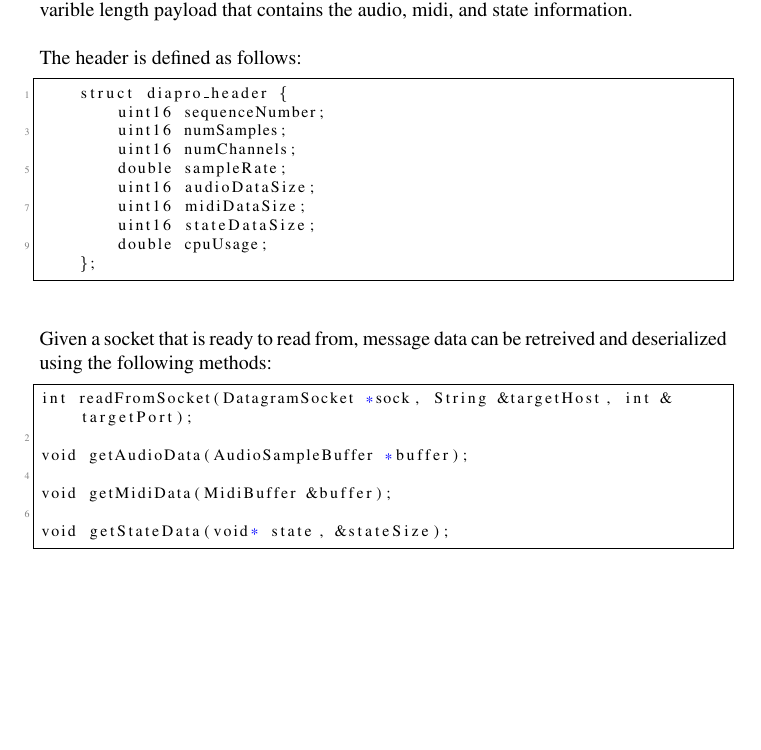
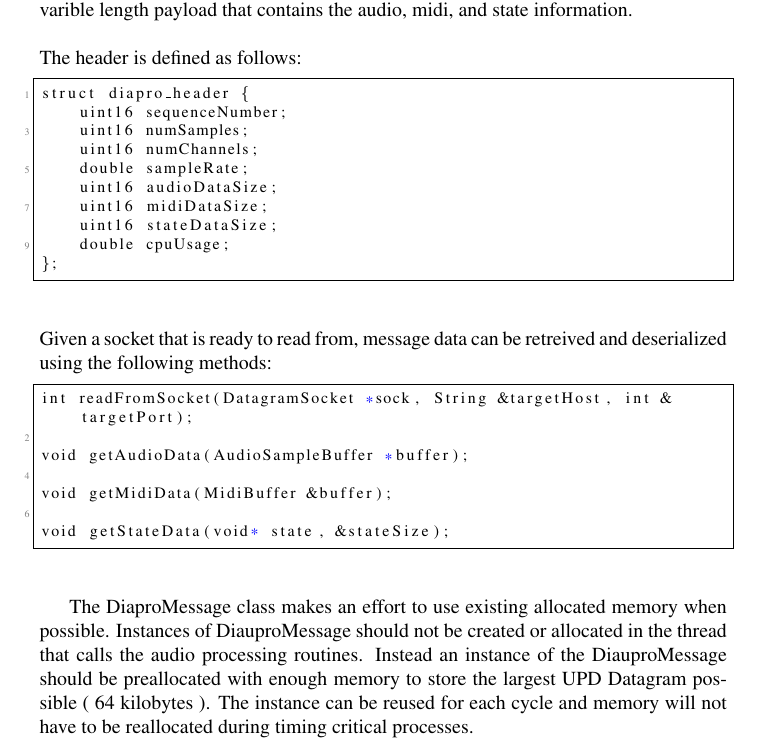
Before and after one commit to alexgustafson/SemDoc, a LaTeX thesis (main.tex, which reads chapters/implementation/softwareComponents/DiauproMessage.tex): part of page 22 of 27 before the commit and part of page 22 of 28 after it, cut so that both start at the same text, the shorter picture padded with empty space. Compiled offline with pdfLaTeX.

Commit message:
DiauproMessage

```diff
--- a/chapters/implementation/softwareComponents/DiauproMessage.tex
+++ b/chapters/implementation/softwareComponents/DiauproMessage.tex
@@ -29,3 +29,5 @@ void getMidiData(MidiBuffer &buffer);
 
 void getStateData(void* state, &stateSize);
 \end{lstlisting}
+
+The DiaproMessage class makes an effort to use existing allocated memory when possible. Instances of DiauproMessage should not be created or allocated in the thread that calls the audio processing routines. Instead an instance of the DiauproMessage should be preallocated with enough memory to store the largest UPD Datagram possible ( 64 kilobytes ). The instance can be reused for each cycle and memory will not have to be reallocated during timing critical processes.
--- a/main.tex
+++ b/main.tex
@@ -6,6 +6,7 @@
 \usepackage{tablefootnote}
 \usepackage{graphicx}
 \usepackage{float}
+\usepackage{listings}
 
 \input{codestyle}
 
```
Also changed, not shown: main.pdf, 1 other file. Lines whose indentation alone changed are shown as unchanged.
